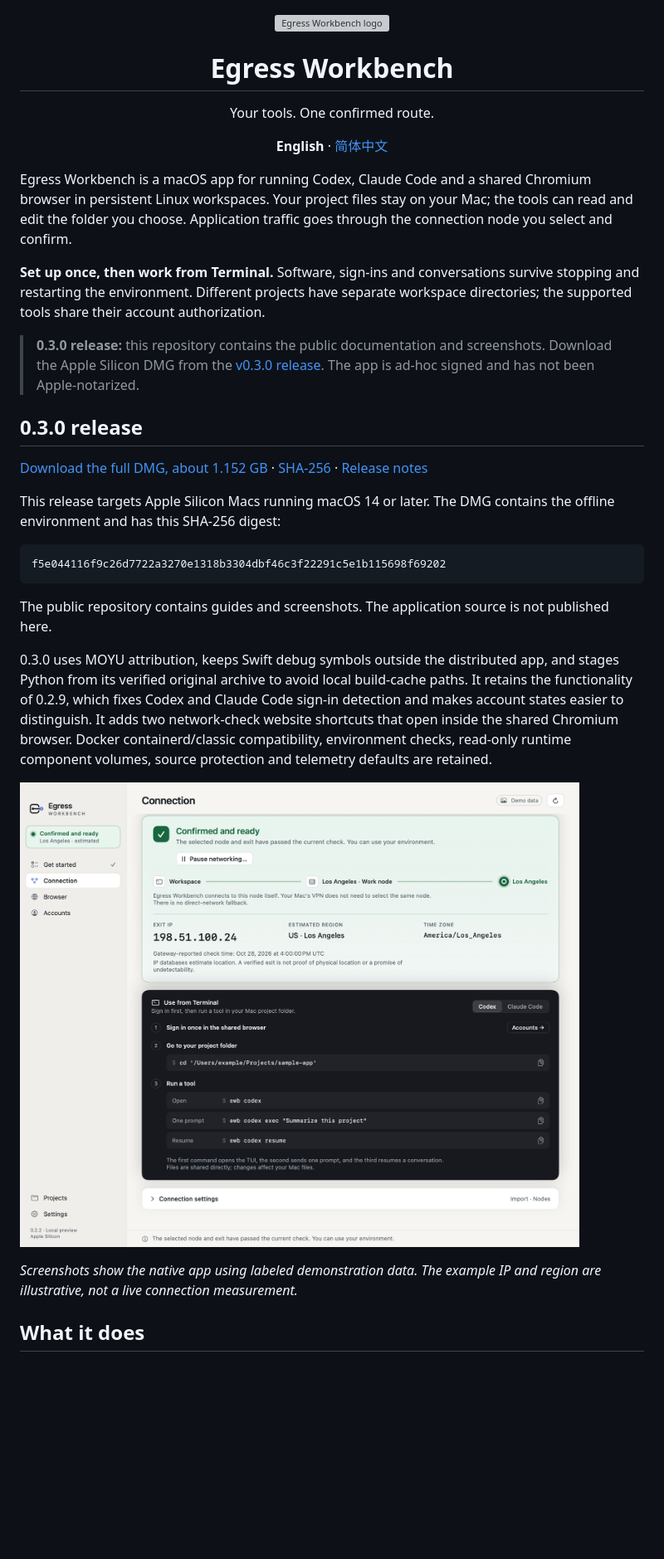
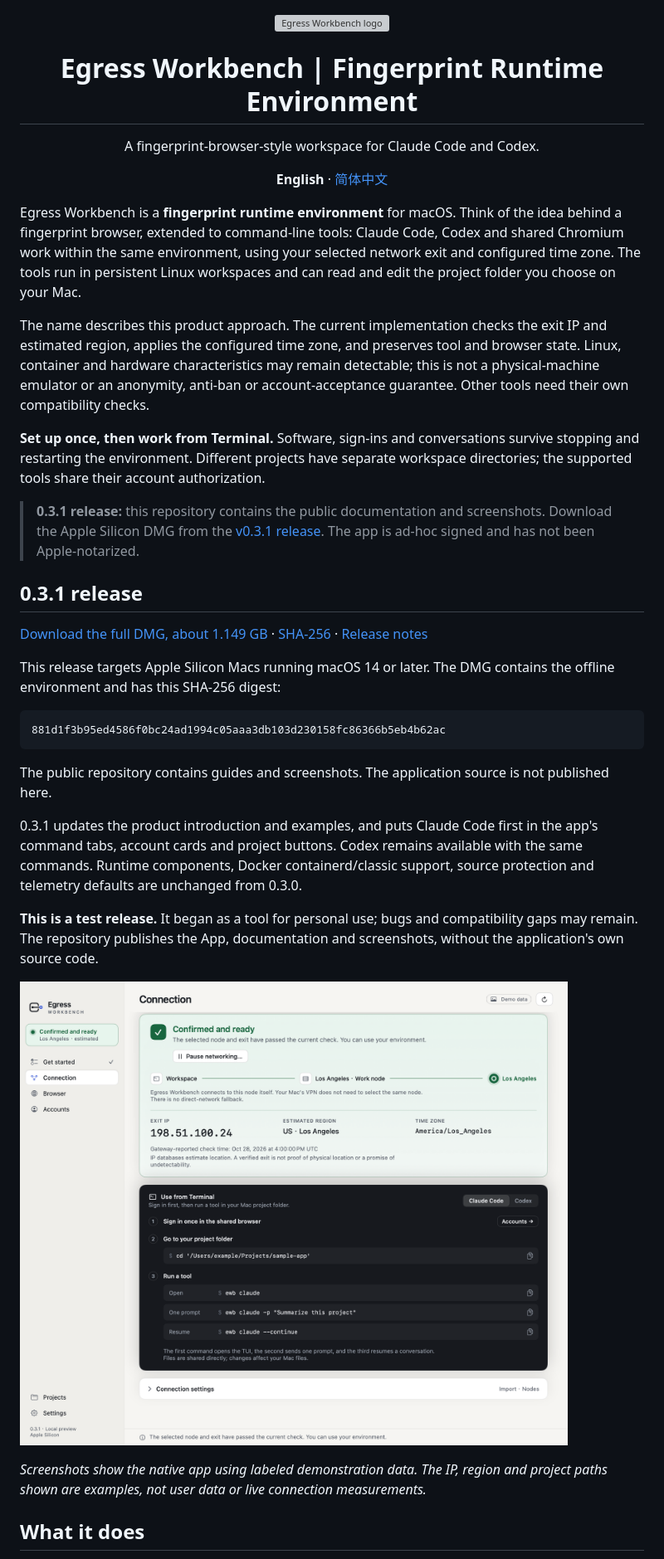
Before and after one commit to bbfp/egress-workbench-app, a Markdown page: README.md, the part around one of its changes. Shown at 83% size. GitHub-like rendering; pictures changed too: assets/connection-en.png; blank space fills up the shorter version; grey boxes are pictures that could not be loaded.

Commit message:
Present the fingerprint runtime environment with Claude Code first

````diff
--- a/README.md
+++ b/README.md
@@ -1,31 +1,35 @@
 <p align="center"><img src="assets/logo.svg" width="88" alt="Egress Workbench logo"></p>
-<h1 align="center">Egress Workbench</h1>
-<p align="center">Your tools. One confirmed route.</p>
+<h1 align="center">Egress Workbench | Fingerprint Runtime Environment</h1>
+<p align="center">A fingerprint-browser-style workspace for Claude Code and Codex.</p>
 <p align="center"><strong>English</strong> · <a href="README.zh-CN.md">简体中文</a></p>
 
-Egress Workbench is a macOS app for running Codex, Claude Code and a shared Chromium browser in persistent Linux workspaces. Your project files stay on your Mac; the tools can read and edit the folder you choose. Application traffic goes through the connection node you select and confirm.
+Egress Workbench is a **fingerprint runtime environment** for macOS. Think of the idea behind a fingerprint browser, extended to command-line tools: Claude Code, Codex and shared Chromium work within the same environment, using your selected network exit and configured time zone. The tools run in persistent Linux workspaces and can read and edit the project folder you choose on your Mac.
+
+The name describes this product approach. The current implementation checks the exit IP and estimated region, applies the configured time zone, and preserves tool and browser state. Linux, container and hardware characteristics may remain detectable; this is not a physical-machine emulator or an anonymity, anti-ban or account-acceptance guarantee. Other tools need their own compatibility checks.
 
 **Set up once, then work from Terminal.** Software, sign-ins and conversations survive stopping and restarting the environment. Different projects have separate workspace directories; the supported tools share their account authorization.
 
-> **0.3.0 release:** this repository contains the public documentation and screenshots. Download the Apple Silicon DMG from the [v0.3.0 release](https://github.com/bbfp/egress-workbench-app/releases/tag/v0.3.0). The app is ad-hoc signed and has not been Apple-notarized.
+> **0.3.1 release:** this repository contains the public documentation and screenshots. Download the Apple Silicon DMG from the [v0.3.1 release](https://github.com/bbfp/egress-workbench-app/releases/tag/v0.3.1). The app is ad-hoc signed and has not been Apple-notarized.
 
-## 0.3.0 release
+## 0.3.1 release
 
-[Download the full DMG, about 1.152 GB](https://github.com/bbfp/egress-workbench-app/releases/download/v0.3.0/Egress-Workbench-0.3.0-arm64.dmg) · [SHA-256](https://github.com/bbfp/egress-workbench-app/releases/download/v0.3.0/Egress-Workbench-0.3.0-arm64.dmg.sha256) · [Release notes](https://github.com/bbfp/egress-workbench-app/releases/tag/v0.3.0)
+[Download the full DMG, about 1.149 GB](https://github.com/bbfp/egress-workbench-app/releases/download/v0.3.1/Egress-Workbench-0.3.1-arm64.dmg) · [SHA-256](https://github.com/bbfp/egress-workbench-app/releases/download/v0.3.1/Egress-Workbench-0.3.1-arm64.dmg.sha256) · [Release notes](https://github.com/bbfp/egress-workbench-app/releases/tag/v0.3.1)
 
 This release targets Apple Silicon Macs running macOS 14 or later. The DMG contains the offline environment and has this SHA-256 digest:
 
 ```text
-f5e044116f9c26d7722a3270e1318b3304dbf46c3f22291c5e1b115698f69202
+881d1f3b95ed4586f0bc24ad1994c05aaa3db103d230158fc86366b5eb4b62ac
 ```
 
 The public repository contains guides and screenshots. The application source is not published here.
 
-0.3.0 uses MOYU attribution, keeps Swift debug symbols outside the distributed app, and stages Python from its verified original archive to avoid local build-cache paths. It retains the functionality of 0.2.9, which fixes Codex and Claude Code sign-in detection and makes account states easier to distinguish. It adds two network-check website shortcuts that open inside the shared Chromium browser. Docker containerd/classic compatibility, environment checks, read-only runtime component volumes, source protection and telemetry defaults are retained.
+0.3.1 updates the product introduction and examples, and puts Claude Code first in the app's command tabs, account cards and project buttons. Codex remains available with the same commands. Runtime components, Docker containerd/classic support, source protection and telemetry defaults are unchanged from 0.3.0.
+
+**This is a test release.** It began as a tool for personal use; bugs and compatibility gaps may remain. The repository publishes the App, documentation and screenshots, without the application's own source code.
 
 ![Native connection screen with explicitly labeled demonstration data](assets/connection-en.png)
 
-*Screenshots show the native app using labeled demonstration data. The example IP and region are illustrative, not a live connection measurement.*
+*Screenshots show the native app using labeled demonstration data. The IP, region and project paths shown are examples, not user data or live connection measurements.*
 
 ## What it does
 
````
Also changed, not shown: other parts of README.md (+10 -10 lines), README.zh-CN.md (+23 -19 lines), assets/connection-zh.png.
